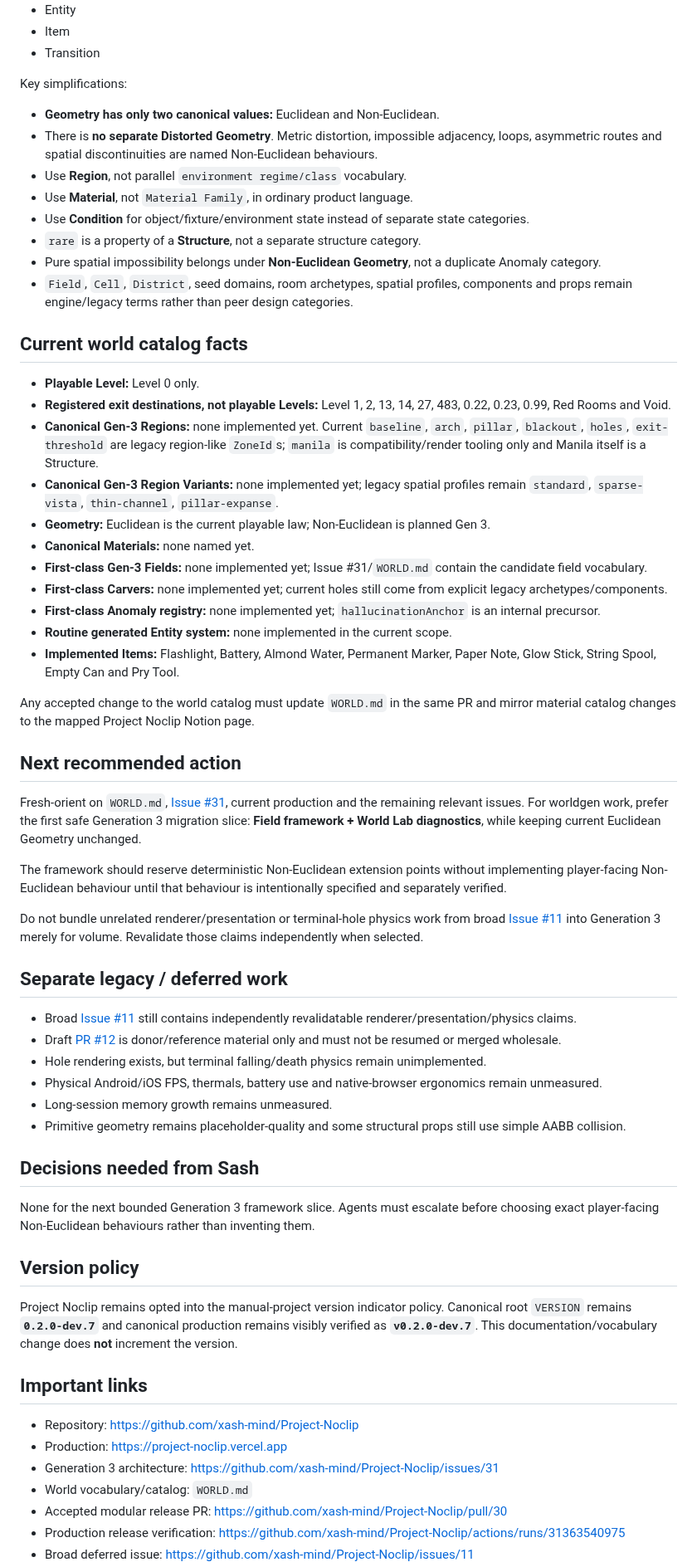
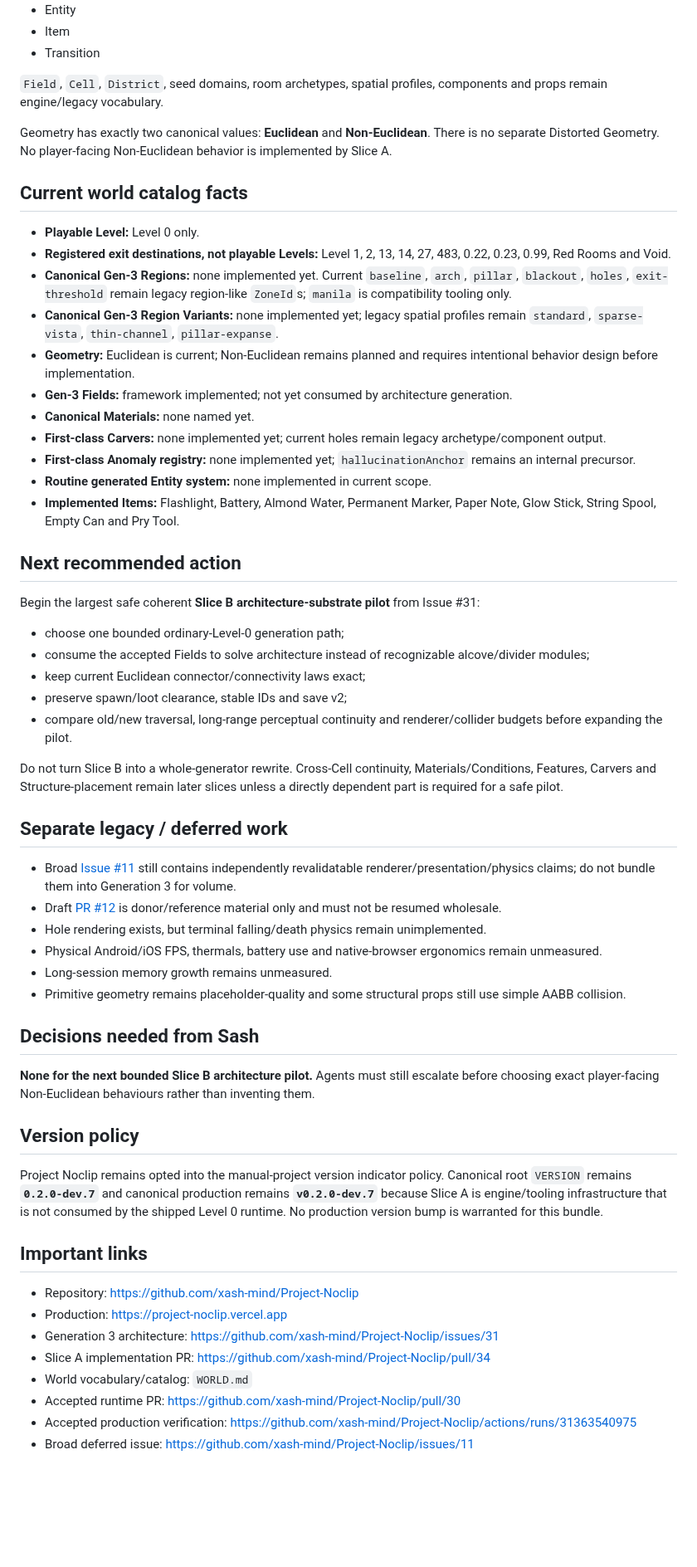
Before and after one commit to xash-mind/Project-Noclip, a Markdown page: STATUS.md, the part around one of its changes. Shown at 83% size. Drawn GitHub-style; blank space fills up the shorter version.

Commit message:
Record Generation 3 Slice A state

```diff
--- a/STATUS.md
+++ b/STATUS.md
@@ -59,45 +79,40 @@ Use these design terms:
 - Item
 - Transition
 
-Key simplifications:
+`Field`, `Cell`, `District`, seed domains, room archetypes, spatial profiles, components and props remain engine/legacy vocabulary.
 
-- **Geometry has only two canonical values:** Euclidean and Non-Euclidean.
-- There is **no separate Distorted Geometry**. Metric distortion, impossible adjacency, loops, asymmetric routes and spatial discontinuities are named Non-Euclidean behaviours.
-- Use **Region**, not parallel `environment regime/class` vocabulary.
-- Use **Material**, not `Material Family`, in ordinary product language.
-- Use **Condition** for object/fixture/environment state instead of separate state categories.
-- `rare` is a property of a **Structure**, not a separate structure category.
-- Pure spatial impossibility belongs under **Non-Euclidean Geometry**, not a duplicate Anomaly category.
-- `Field`, `Cell`, `District`, seed domains, room archetypes, spatial profiles, components and props remain engine/legacy terms rather than peer design categories.
+Geometry has exactly two canonical values: **Euclidean** and **Non-Euclidean**. There is no separate Distorted Geometry. No player-facing Non-Euclidean behavior is implemented by Slice A.
 
 ## Current world catalog facts
 
 - **Playable Level:** Level 0 only.
 - **Registered exit destinations, not playable Levels:** Level 1, 2, 13, 14, 27, 483, 0.22, 0.23, 0.99, Red Rooms and Void.
-- **Canonical Gen-3 Regions:** none implemented yet. Current `baseline`, `arch`, `pillar`, `blackout`, `holes`, `exit-threshold` are legacy region-like `ZoneId`s; `manila` is compatibility/render tooling only and Manila itself is a Structure.
+- **Canonical Gen-3 Regions:** none implemented yet. Current `baseline`, `arch`, `pillar`, `blackout`, `holes`, `exit-threshold` remain legacy region-like `ZoneId`s; `manila` is compatibility tooling only.
 - **Canonical Gen-3 Region Variants:** none implemented yet; legacy spatial profiles remain `standard`, `sparse-vista`, `thin-channel`, `pillar-expanse`.
-- **Geometry:** Euclidean is the current playable law; Non-Euclidean is planned Gen 3.
+- **Geometry:** Euclidean is current; Non-Euclidean remains planned and requires intentional behavior design before implementation.
+- **Gen-3 Fields:** framework implemented; not yet consumed by architecture generation.
 - **Canonical Materials:** none named yet.
-- **First-class Gen-3 Fields:** none implemented yet; Issue #31/`WORLD.md` contain the candidate field vocabulary.
-- **First-class Carvers:** none implemented yet; current holes still come from explicit legacy archetypes/components.
-- **First-class Anomaly registry:** none implemented yet; `hallucinationAnchor` is an internal precursor.
-- **Routine generated Entity system:** none implemented in the current scope.
+- **First-class Carvers:** none implemented yet; current holes remain legacy archetype/component output.
+- **First-class Anomaly registry:** none implemented yet; `hallucinationAnchor` remains an internal precursor.
+- **Routine generated Entity system:** none implemented in current scope.
 - **Implemented Items:** Flashlight, Battery, Almond Water, Permanent Marker, Paper Note, Glow Stick, String Spool, Empty Can and Pry Tool.
-
-Any accepted change to the world catalog must update `WORLD.md` in the same PR and mirror material catalog changes to the mapped Project Noclip Notion page.
 
 ## Next recommended action
 
-Fresh-orient on `WORLD.md`, [Issue #31](https://github.com/xash-mind/Project-Noclip/issues/31), current production and the remaining relevant issues. For worldgen work, prefer the first safe Generation 3 migration slice: **Field framework + World Lab diagnostics**, while keeping current Euclidean Geometry unchanged.
+Begin the largest safe coherent **Slice B architecture-substrate pilot** from Issue #31:
 
-The framework should reserve deterministic Non-Euclidean extension points without implementing player-facing Non-Euclidean behaviour until that behaviour is intentionally specified and separately verified.
+- choose one bounded ordinary-Level-0 generation path;
+- consume the accepted Fields to solve architecture instead of recognizable alcove/divider modules;
+- keep current Euclidean connector/connectivity laws exact;
+- preserve spawn/loot clearance, stable IDs and save v2;
+- compare old/new traversal, long-range perceptual continuity and renderer/collider budgets before expanding the pilot.
 
-Do not bundle unrelated renderer/presentation or terminal-hole physics work from broad [Issue #11](https://github.com/xash-mind/Project-Noclip/issues/11) into Generation 3 merely for volume. Revalidate those claims independently when selected.
+Do not turn Slice B into a whole-generator rewrite. Cross-Cell continuity, Materials/Conditions, Features, Carvers and Structure-placement remain later slices unless a directly dependent part is required for a safe pilot.
 
 ## Separate legacy / deferred work
 
-- Broad [Issue #11](https://github.com/xash-mind/Project-Noclip/issues/11) still contains independently revalidatable renderer/presentation/physics claims.
-- Draft [PR #12](https://github.com/xash-mind/Project-Noclip/pull/12) is donor/reference material only and must not be resumed or merged wholesale.
+- Broad [Issue #11](https://github.com/xash-mind/Project-Noclip/issues/11) still contains independently revalidatable renderer/presentation/physics claims; do not bundle them into Generation 3 for volume.
+- Draft [PR #12](https://github.com/xash-mind/Project-Noclip/pull/12) is donor/reference material only and must not be resumed wholesale.
 - Hole rendering exists, but terminal falling/death physics remain unimplemented.
 - Physical Android/iOS FPS, thermals, battery use and native-browser ergonomics remain unmeasured.
 - Long-session memory growth remains unmeasured.
@@ -105,18 +120,19 @@ Do not bundle unrelated renderer/presentation or terminal-hole physics work from
 
 ## Decisions needed from Sash
 
-None for the next bounded Generation 3 framework slice. Agents must escalate before choosing exact player-facing Non-Euclidean behaviours rather than inventing them.
+**None for the next bounded Slice B architecture pilot.** Agents must still escalate before choosing exact player-facing Non-Euclidean behaviours rather than inventing them.
 
 ## Version policy
 
-Project Noclip remains opted into the manual-project version indicator policy. Canonical root `VERSION` remains **`0.2.0-dev.7`** and canonical production remains visibly verified as **`v0.2.0-dev.7`**. This documentation/vocabulary change does **not** increment the version.
+Project Noclip remains opted into the manual-project version indicator policy. Canonical root `VERSION` remains **`0.2.0-dev.7`** and canonical production remains **`v0.2.0-dev.7`** because Slice A is engine/tooling infrastructure that is not consumed by the shipped Level 0 runtime. No production version bump is warranted for this bundle.
 
 ## Important links
 
 - Repository: https://github.com/xash-mind/Project-Noclip
 - Production: https://project-noclip.vercel.app
 - Generation 3 architecture: https://github.com/xash-mind/Project-Noclip/issues/31
+- Slice A implementation PR: https://github.com/xash-mind/Project-Noclip/pull/34
 - World vocabulary/catalog: `WORLD.md`
-- Accepted modular release PR: https://github.com/xash-mind/Project-Noclip/pull/30
-- Production release verification: https://github.com/xash-mind/Project-Noclip/actions/runs/31363540975
+- Accepted runtime PR: https://github.com/xash-mind/Project-Noclip/pull/30
+- Accepted production verification: https://github.com/xash-mind/Project-Noclip/actions/runs/31363540975
 - Broad deferred issue: https://github.com/xash-mind/Project-Noclip/issues/11
```
Also changed, not shown: other parts of STATUS.md (+35 -15 lines).
